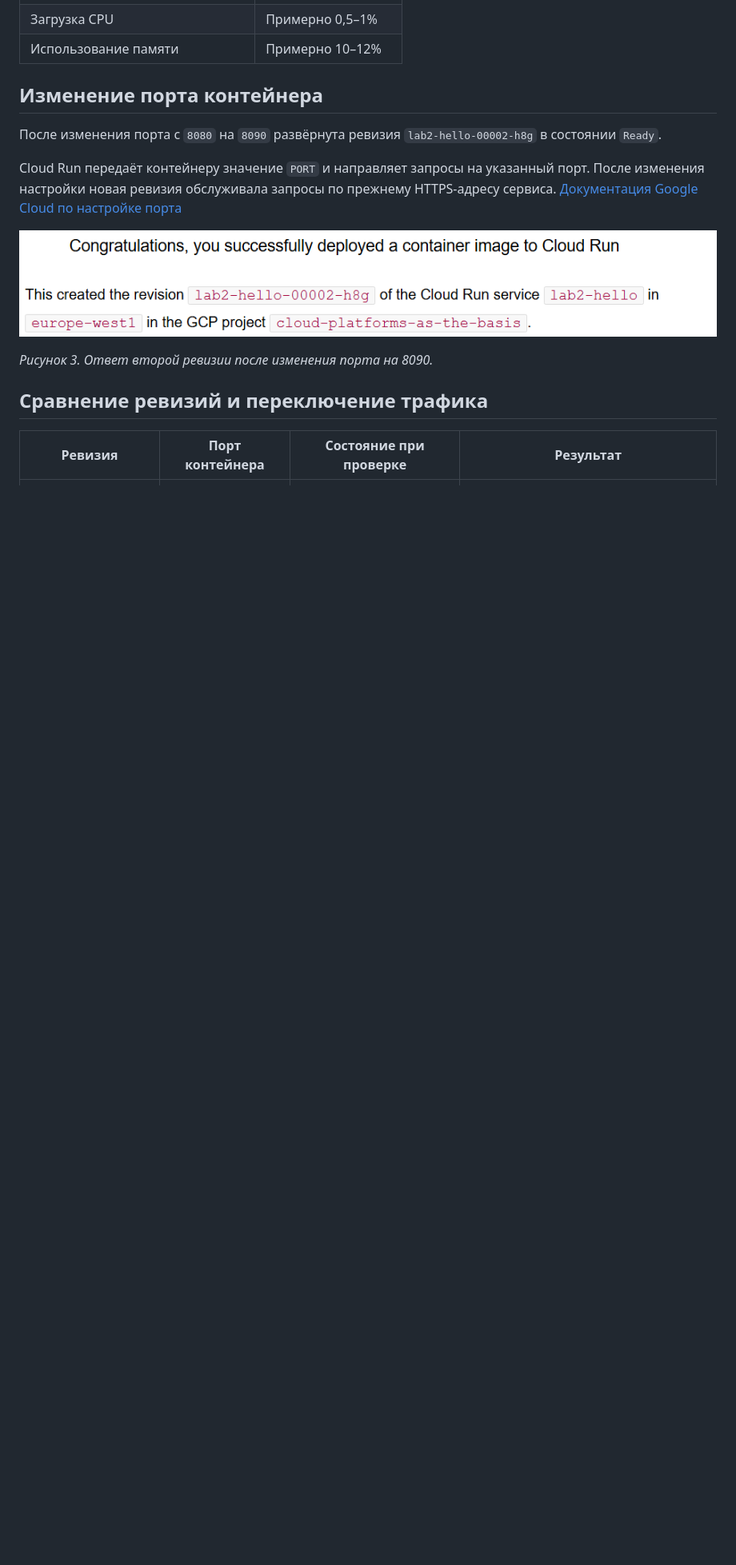
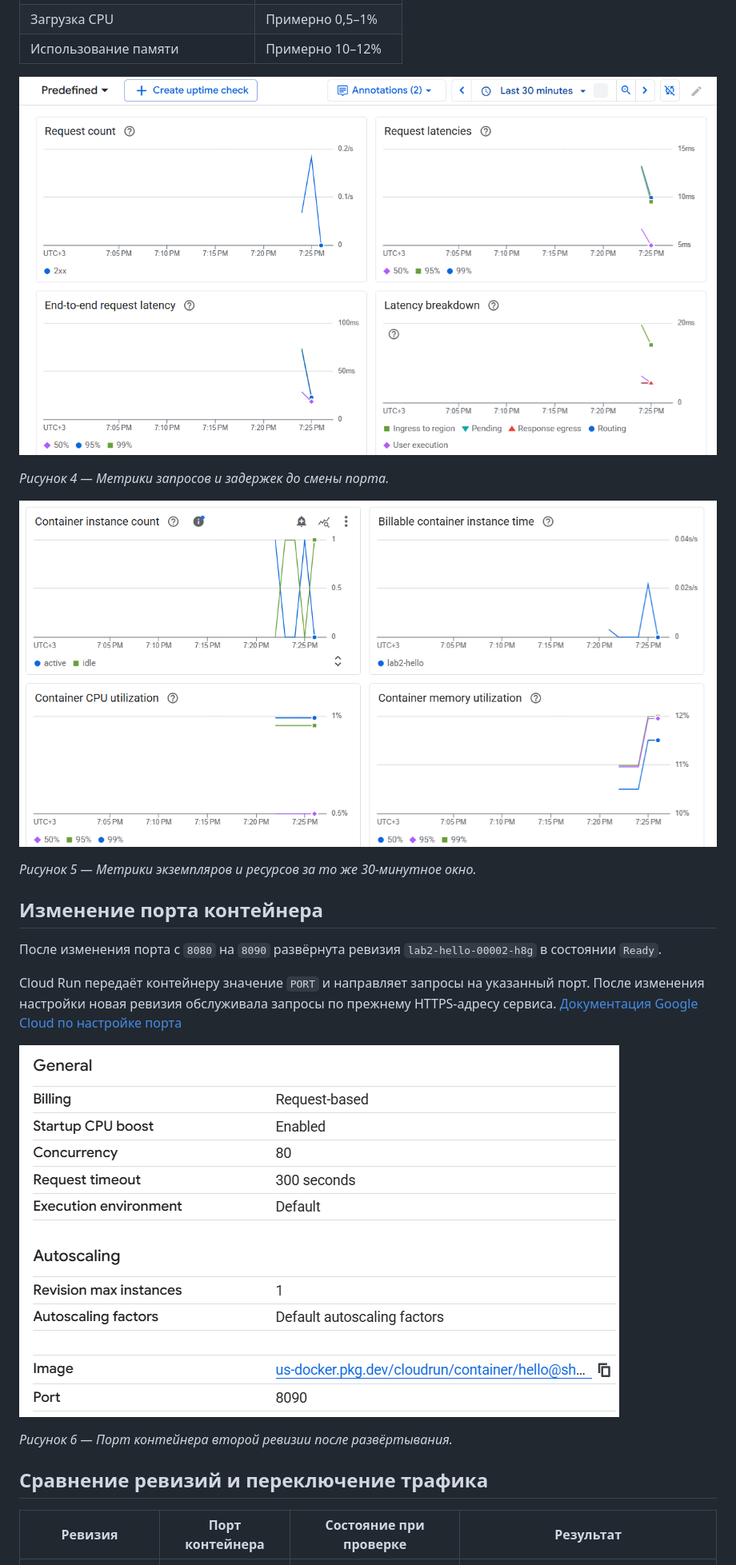
Before and after one commit to Roman-Elchiyan/2026_2027-cloud-platforms-as-the-basis-of-technology-entrepreneurship-u4225-Elchiyan_R_R, a Markdown page: lab2/lab2_report.md, the part around one of its changes. Shown at 80% size. GitHub-like rendering; pictures changed too: lab2/images/initial-request-metrics.png (added), lab2/images/initial-resource-metrics.png (added), lab2/images/second-revision-ready.png (added); blank space fills up the shorter version.

```diff
--- a/lab2/lab2_report.md
+++ b/lab2/lab2_report.md
@@ -50,5 +54,13 @@ Date of finished: 06.11.2026
 | Загрузка CPU | Примерно 0,5–1% |
 | Использование памяти | Примерно 10–12% |
+
+![Исходные показатели запросов и задержек за 30 минут](images/initial-request-metrics.png)
+
+*Рисунок 4 — Метрики запросов и задержек до смены порта.*
+
+![Исходные графики экземпляров, CPU и памяти](images/initial-resource-metrics.png)
+
+*Рисунок 5 — Метрики экземпляров и ресурсов за то же 30-минутное окно.*
 
 ## Изменение порта контейнера
 
@@ -56,9 +68,9 @@ Date of finished: 06.11.2026
 
 Cloud Run передаёт контейнеру значение `PORT` и направляет запросы на указанный порт. После изменения настройки новая ревизия обслуживала запросы по прежнему HTTPS-адресу сервиса. [Документация Google Cloud по настройке порта](https://cloud.google.com/run/docs/configuring/services/containers)
 
-![Страница Hello, которую вернула ревизия lab2-hello-00002-h8g](images/hello-revision-2.png)
+![Настройки контейнера второй ревизии с портом 8090](images/second-revision-ready.png)
 
-*Рисунок 3. Ответ второй ревизии после изменения порта на 8090.*
+*Рисунок 6 — Порт контейнера второй ревизии после развёртывания.*
 
 ## Сравнение ревизий и переключение трафика
 
```
Also changed, not shown: other parts of lab2/lab2_report.md (+11 -7 lines), lab2/images/hello-revision-1.png, lab2/images/initial-logs.png (added).
